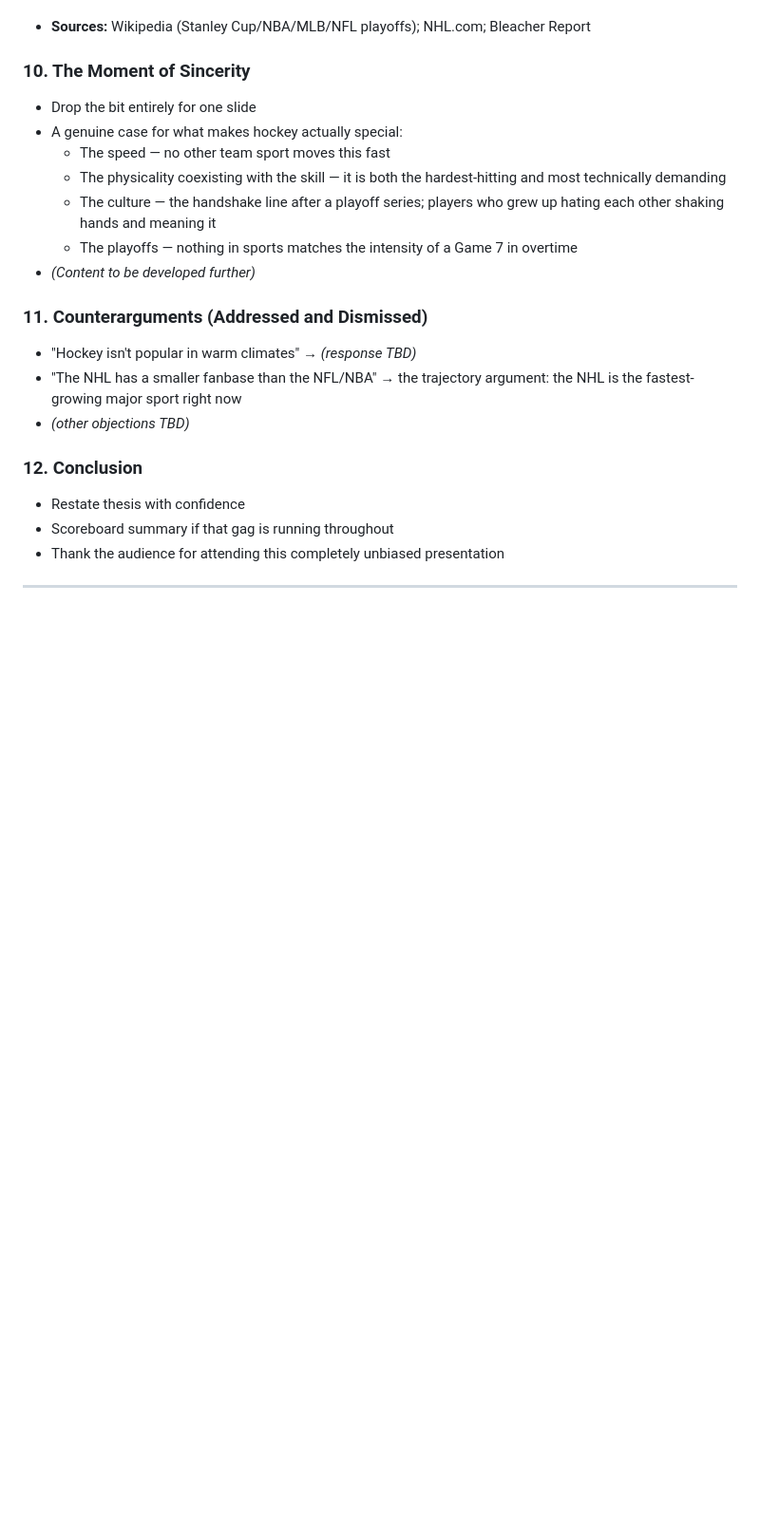
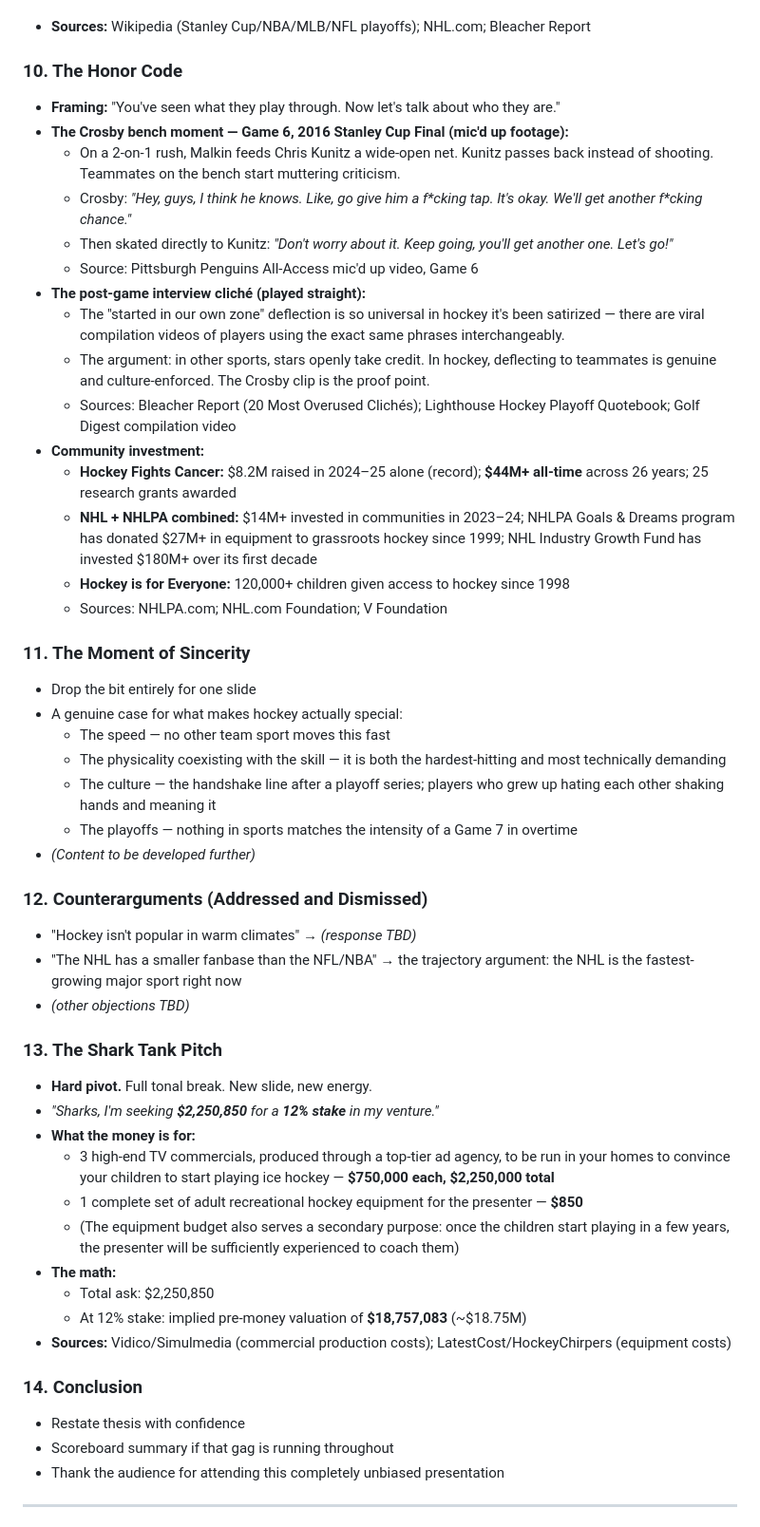
Before and after one commit to johnwheeler-prod/hockey-best, a Markdown page: CLAUDE.md, the part around the change. Shown at 95% size. GitHub-like rendering; blank space fills up the shorter version.

Commit message:
Add Honor Code and Shark Tank slides to outline

```diff
--- a/CLAUDE.md
+++ b/CLAUDE.md
@@ -142,7 +142,24 @@ A confident, slightly unhinged defense of hockey's supremacy over the NFL, NBA,
   - The Conn Smythe Trophy (playoff MVP) is awarded for performance across **16–28 games**. The Super Bowl MVP is decided by a single afternoon.
 - **Sources:** Wikipedia (Stanley Cup/NBA/MLB/NFL playoffs); NHL.com; Bleacher Report
 
-### 10. The Moment of Sincerity
+### 10. The Honor Code
+- **Framing:** "You've seen what they play through. Now let's talk about who they are."
+- **The Crosby bench moment — Game 6, 2016 Stanley Cup Final (mic'd up footage):**
+  - On a 2-on-1 rush, Malkin feeds Chris Kunitz a wide-open net. Kunitz passes back instead of shooting. Teammates on the bench start muttering criticism.
+  - Crosby: *"Hey, guys, I think he knows. Like, go give him a f\*cking tap. It's okay. We'll get another f\*cking chance."*
+  - Then skated directly to Kunitz: *"Don't worry about it. Keep going, you'll get another one. Let's go!"*
+  - Source: Pittsburgh Penguins All-Access mic'd up video, Game 6
+- **The post-game interview cliché (played straight):**
+  - The "started in our own zone" deflection is so universal in hockey it's been satirized — there are viral compilation videos of players using the exact same phrases interchangeably.
+  - The argument: in other sports, stars openly take credit. In hockey, deflecting to teammates is genuine and culture-enforced. The Crosby clip is the proof point.
+  - Sources: Bleacher Report (20 Most Overused Clichés); Lighthouse Hockey Playoff Quotebook; Golf Digest compilation video
+- **Community investment:**
+  - **Hockey Fights Cancer:** $8.2M raised in 2024–25 alone (record); **$44M+ all-time** across 26 years; 25 research grants awarded
+  - **NHL + NHLPA combined:** $14M+ invested in communities in 2023–24; NHLPA Goals & Dreams program has donated $27M+ in equipment to grassroots hockey since 1999; NHL Industry Growth Fund has invested $180M+ over its first decade
+  - **Hockey is for Everyone:** 120,000+ children given access to hockey since 1998
+  - Sources: NHLPA.com; NHL.com Foundation; V Foundation
+
+### 11. The Moment of Sincerity
 - Drop the bit entirely for one slide
 - A genuine case for what makes hockey actually special:
   - The speed — no other team sport moves this fast
@@ -151,12 +168,24 @@ A confident, slightly unhinged defense of hockey's supremacy over the NFL, NBA,
   - The playoffs — nothing in sports matches the intensity of a Game 7 in overtime
 - *(Content to be developed further)*
 
-### 11. Counterarguments (Addressed and Dismissed)
+### 12. Counterarguments (Addressed and Dismissed)
 - "Hockey isn't popular in warm climates" → *(response TBD)*
 - "The NHL has a smaller fanbase than the NFL/NBA" → the trajectory argument: the NHL is the fastest-growing major sport right now
 - *(other objections TBD)*
 
-### 12. Conclusion
+### 13. The Shark Tank Pitch
+- **Hard pivot.** Full tonal break. New slide, new energy.
+- *"Sharks, I'm seeking **$2,250,850** for a **12% stake** in my venture."*
+- **What the money is for:**
+  - 3 high-end TV commercials, produced through a top-tier ad agency, to be run in your homes to convince your children to start playing ice hockey — **$750,000 each, $2,250,000 total**
+  - 1 complete set of adult recreational hockey equipment for the presenter — **$850**
+  - (The equipment budget also serves a secondary purpose: once the children start playing in a few years, the presenter will be sufficiently experienced to coach them)
+- **The math:**
+  - Total ask: $2,250,850
+  - At 12% stake: implied pre-money valuation of **$18,757,083** (~$18.75M)
+- **Sources:** Vidico/Simulmedia (commercial production costs); LatestCost/HockeyChirpers (equipment costs)
+
+### 14. Conclusion
 - Restate thesis with confidence
 - Scoreboard summary if that gag is running throughout
 - Thank the audience for attending this completely unbiased presentation
```
